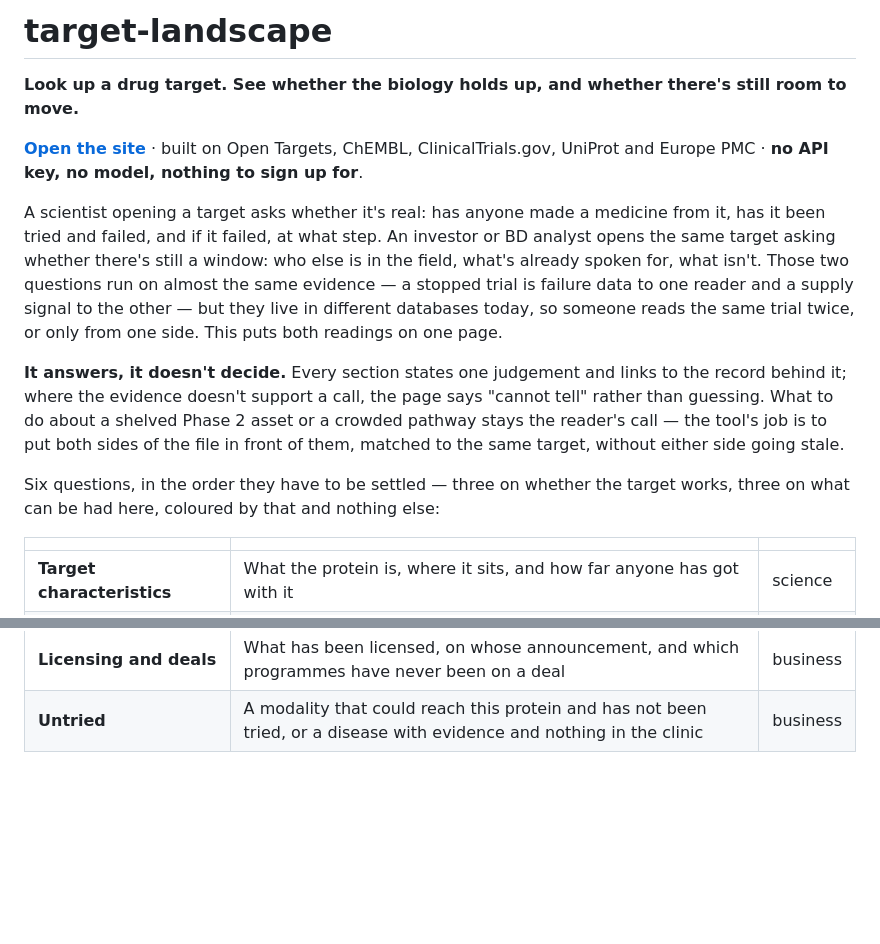
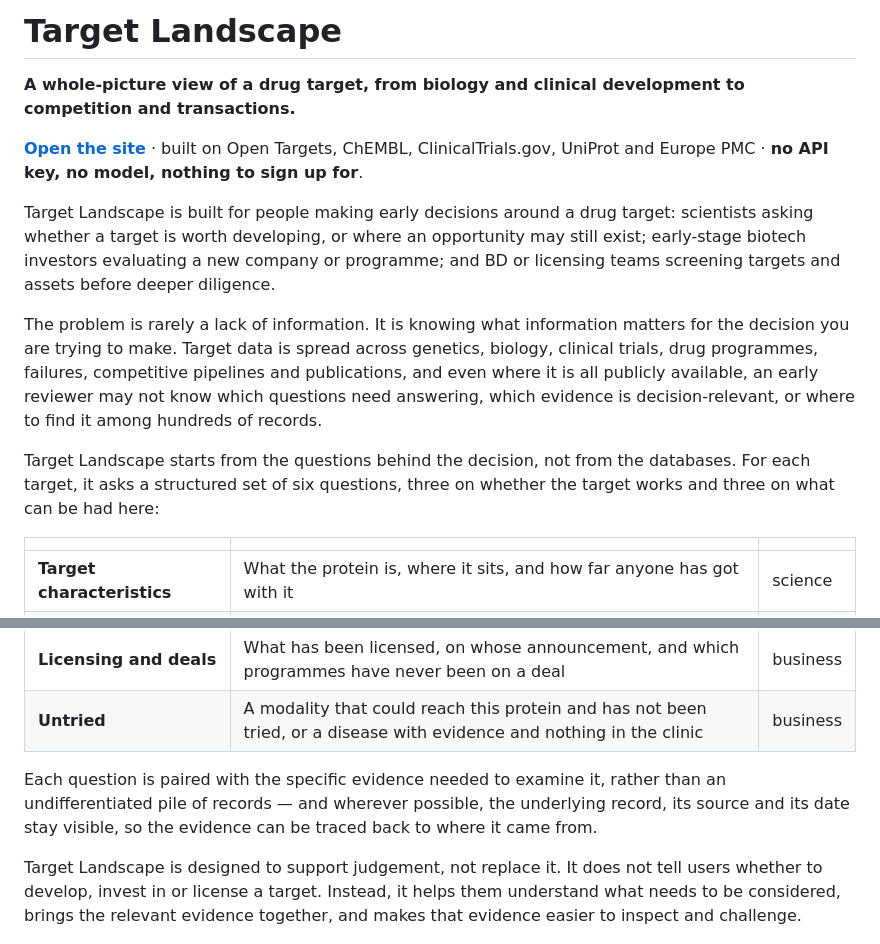
Before and after one commit to lfr53/Target-Landscape, a Markdown page: README.md, 2 parts joined by grey strips. GitHub-like rendering; blank space fills up the shorter version.

```diff
--- a/README.md
+++ b/README.md
@@ -1,31 +1,28 @@
-# target-landscape
+# Target Landscape
 
-**Look up a drug target. See whether the biology holds up, and whether
-there's still room to move.**
+**A whole-picture view of a drug target, from biology and clinical
+development to competition and transactions.**
 
 [**Open the site**](https://lfr53.github.io/Target-Landscape/) · built on Open
 Targets, ChEMBL, ClinicalTrials.gov, UniProt and Europe PMC · **no API key, no
 model, nothing to sign up for**.
 
-A scientist opening a target asks whether it's real: has anyone made a
-medicine from it, has it been tried and failed, and if it failed, at what
-step. An investor or BD analyst opens the same target asking whether there's
-still a window: who else is in the field, what's already spoken for, what
-isn't. Those two questions run on almost the same evidence — a stopped trial
-is failure data to one reader and a supply signal to the other — but they
-live in different databases today, so someone reads the same trial twice, or
-only from one side. This puts both readings on one page.
+Target Landscape is built for people making early decisions around a drug
+target: scientists asking whether a target is worth developing, or where an
+opportunity may still exist; early-stage biotech investors evaluating a new
+company or programme; and BD or licensing teams screening targets and assets
+before deeper diligence.
 
-**It answers, it doesn't decide.** Every section states one judgement and
-links to the record behind it; where the evidence doesn't support a call, the
-page says "cannot tell" rather than guessing. What to do about a shelved
-Phase 2 asset or a crowded pathway stays the reader's call — the tool's job
-is to put both sides of the file in front of them, matched to the same
-target, without either side going stale.
+The problem is rarely a lack of information. It is knowing what information
+matters for the decision you are trying to make. Target data is spread across
+genetics, biology, clinical trials, drug programmes, failures, competitive
+pipelines and publications, and even where it is all publicly available, an
+early reviewer may not know which questions need answering, which evidence is
+decision-relevant, or where to find it among hundreds of records.
 
-Six questions, in the order they have to be settled — three on whether the
-target works, three on what can be had here, coloured by that and nothing
-else:
+Target Landscape starts from the questions behind the decision, not from the
+databases. For each target, it asks a structured set of six questions, three
+on whether the target works and three on what can be had here:
 
 | | | |
 |---|---|---|
@@ -35,6 +32,16 @@ else:
 | **Competitive landscape** | Who is developing what, grouped by mechanism, phase-weighted rather than counted | business |
 | **Licensing and deals** | What has been licensed, on whose announcement, and which programmes have never been on a deal | business |
 | **Untried** | A modality that could reach this protein and has not been tried, or a disease with evidence and nothing in the clinic | business |
+
+Each question is paired with the specific evidence needed to examine it,
+rather than an undifferentiated pile of records — and wherever possible, the
+underlying record, its source and its date stay visible, so the evidence can
+be traced back to where it came from.
+
+Target Landscape is designed to support judgement, not replace it. It does
+not tell users whether to develop, invest in or license a target. Instead, it
+helps them understand what needs to be considered, brings the relevant
+evidence together, and makes that evidence easier to inspect and challenge.
 
 ![The six answers, on KRAS](docs/images/read.png)
 
```
